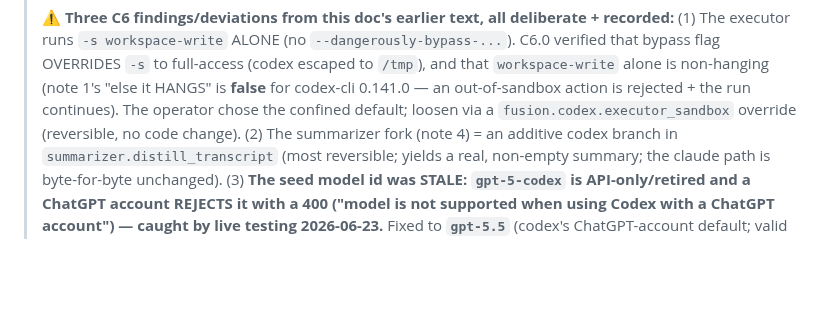
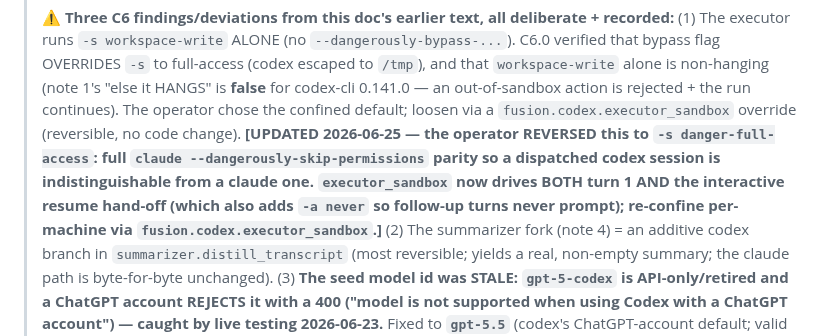
Before and after one commit to bonkai/orchestrator, a Markdown page: CODEX_PLAN.md, the part around the change. Drawn GitHub-style; blank space fills up the shorter version.

Commit message:
Auto-push: 2026-06-25

```diff
--- a/CODEX_PLAN.md
+++ b/CODEX_PLAN.md
@@ -24,7 +24,12 @@
 > that `workspace-write` alone is non-hanging (note 1's "else it HANGS" is **false** for
 > codex-cli 0.141.0 — an out-of-sandbox action is rejected + the run continues). The
 > operator chose the confined default; loosen via a `fusion.codex.executor_sandbox`
-> override (reversible, no code change). (2) The summarizer fork (note 4) = an additive
+> override (reversible, no code change). **[UPDATED 2026-06-25 — the operator REVERSED this
+> to `-s danger-full-access`: full `claude --dangerously-skip-permissions` parity so a
+> dispatched codex session is indistinguishable from a claude one. `executor_sandbox` now
+> drives BOTH turn 1 AND the interactive resume hand-off (which also adds `-a never` so
+> follow-up turns never prompt); re-confine per-machine via `fusion.codex.executor_sandbox`.]**
+> (2) The summarizer fork (note 4) = an additive
 > codex branch in `summarizer.distill_transcript` (most reversible; yields a real,
 > non-empty summary; the claude path is byte-for-byte unchanged). (3) **The seed model id
 > was STALE: `gpt-5-codex` is API-only/retired and a ChatGPT account REJECTS it with a 400
```
